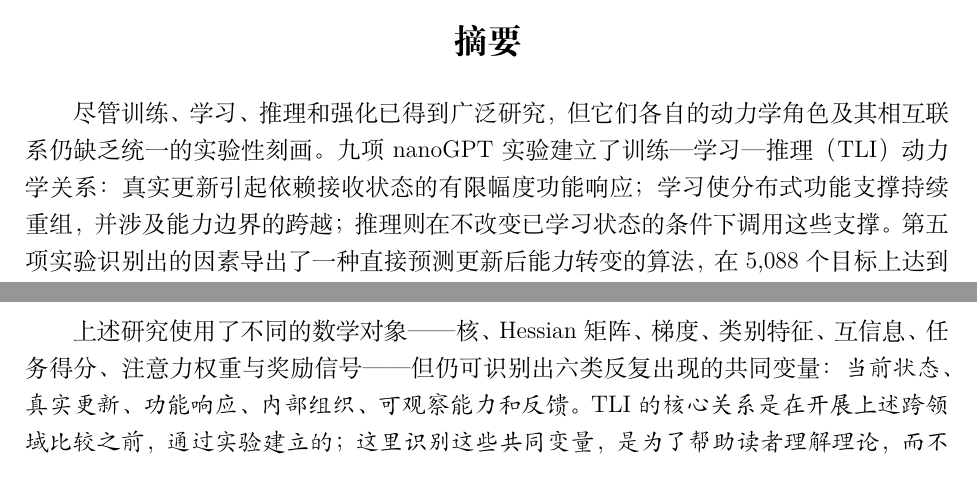
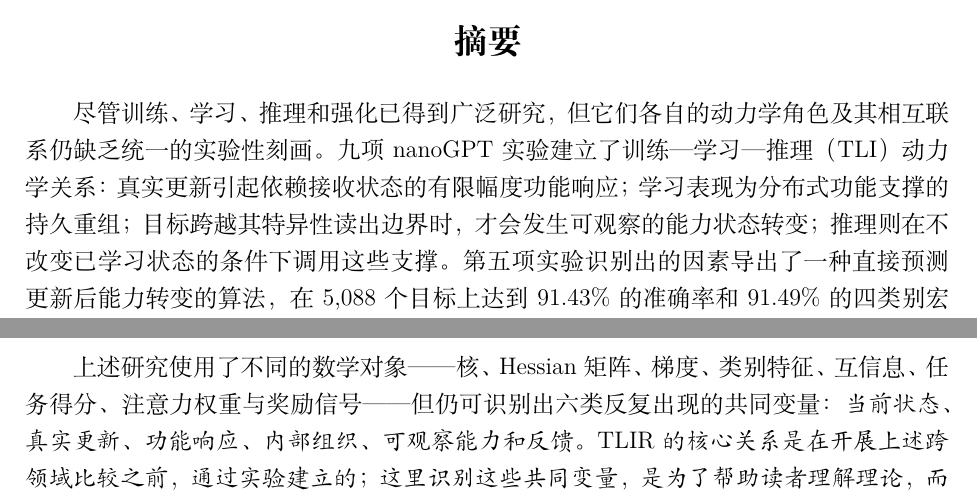
Before and after one commit to wind342/gfg-training-learning-inference-experiments, a LaTeX document (manuscripts/tlir_science/translation_zh/TLIR_Science_ZH.tex, which reads manuscripts/tlir_science/translation_zh/part1_zh.tex): two parts of pages 1 and 2 of 14, joined at a grey line, cut so that both start at the same text. Compiled offline with XeLaTeX.

Commit message:
Correct Chinese abstract learning definition and TLIR introduction reference

```diff
--- a/manuscripts/tlir_science/translation_zh/part1_zh.tex
+++ b/manuscripts/tlir_science/translation_zh/part1_zh.tex
@@ -1,6 +1,6 @@
 \section*{摘要}
 
-尽管训练、学习、推理和强化已得到广泛研究，但它们各自的动力学角色及其相互联系仍缺乏统一的实验性刻画。九项 nanoGPT 实验建立了训练—学习—推理（TLI）动力学关系：真实更新引起依赖接收状态的有限幅度功能响应；学习使分布式功能支撑持续重组，并涉及能力边界的跨越；推理则在不改变已学习状态的条件下调用这些支撑。第五项实验识别出的因素导出了一种直接预测更新后能力转变的算法，在 5,088 个目标上达到 91.43\% 的准确率和 91.49\% 的四类别宏平均召回率。随后，我们在另外五种神经网络架构中检验了这些关系及其预测。在第七种系统中，集中分配正确反馈削弱了其他已经掌握的技能；重新均衡反馈使这些技能的准确率从 70.31\% 恢复至 99.48\%。将推理产生的后果与后续训练连接起来，便形成统一的训练—学习—推理—强化（TLIR）闭环动力学。
+尽管训练、学习、推理和强化已得到广泛研究，但它们各自的动力学角色及其相互联系仍缺乏统一的实验性刻画。九项 nanoGPT 实验建立了训练—学习—推理（TLI）动力学关系：真实更新引起依赖接收状态的有限幅度功能响应；学习表现为分布式功能支撑的持久重组；目标跨越其特异性读出边界时，才会发生可观察的能力状态转变；推理则在不改变已学习状态的条件下调用这些支撑。第五项实验识别出的因素导出了一种直接预测更新后能力转变的算法，在 5,088 个目标上达到 91.43\% 的准确率和 91.49\% 的四类别宏平均召回率。随后，我们在另外五种神经网络架构中检验了这些关系及其预测。在第七种系统中，集中分配正确反馈削弱了其他已经掌握的技能；重新均衡反馈使这些技能的准确率从 70.31\% 恢复至 99.48\%。将推理产生的后果与后续训练连接起来，便形成统一的训练—学习—推理—强化（TLIR）闭环动力学。
 
 \section{引言}
 
@@ -18,7 +18,7 @@
 
 在\textbf{强化与反馈驱动训练}中，基于人类反馈的强化学习（Reinforcement Learning from Human Feedback，RLHF）利用偏好和奖励信号调整模型行为 \cite{ouyang2022}。自训练（Self-training）进一步使用模型预测生成训练数据 \cite{xie2020}。递归模型坍塌研究考察连续几代模型使用前代生成的数据进行训练时，低概率模态逐渐丧失的现象 \cite{shumailov2024}。这里，\emph{反馈}由奖励、偏好或生成数据分布提供；\emph{训练动作}是由此产生的更新；随后的\emph{功能变化}通过行为、准确率和生成分布的变化加以观察。
 
-上述研究使用了不同的数学对象——核、Hessian 矩阵、梯度、类别特征、互信息、任务得分、注意力权重与奖励信号——但仍可识别出六类反复出现的共同变量：\emph{当前状态、真实更新、功能响应、内部组织、可观察能力和反馈}。\emph{TLI 的核心关系是在开展上述跨领域比较之前，通过实验建立的；这里识别这些共同变量，是为了帮助读者理解理论，而不是描述理论最初的发现过程。}
+上述研究使用了不同的数学对象——核、Hessian 矩阵、梯度、类别特征、互信息、任务得分、注意力权重与奖励信号——但仍可识别出六类反复出现的共同变量：\emph{当前状态、真实更新、功能响应、内部组织、可观察能力和反馈}。\emph{TLIR 的核心关系是在开展上述跨领域比较之前，通过实验建立的；这里识别这些共同变量，是为了帮助读者理解理论，而不是描述理论最初的发现过程。}
 
 图~\ref{fig:chain} 展示了相互连接的四种动力学角色。
 
```
